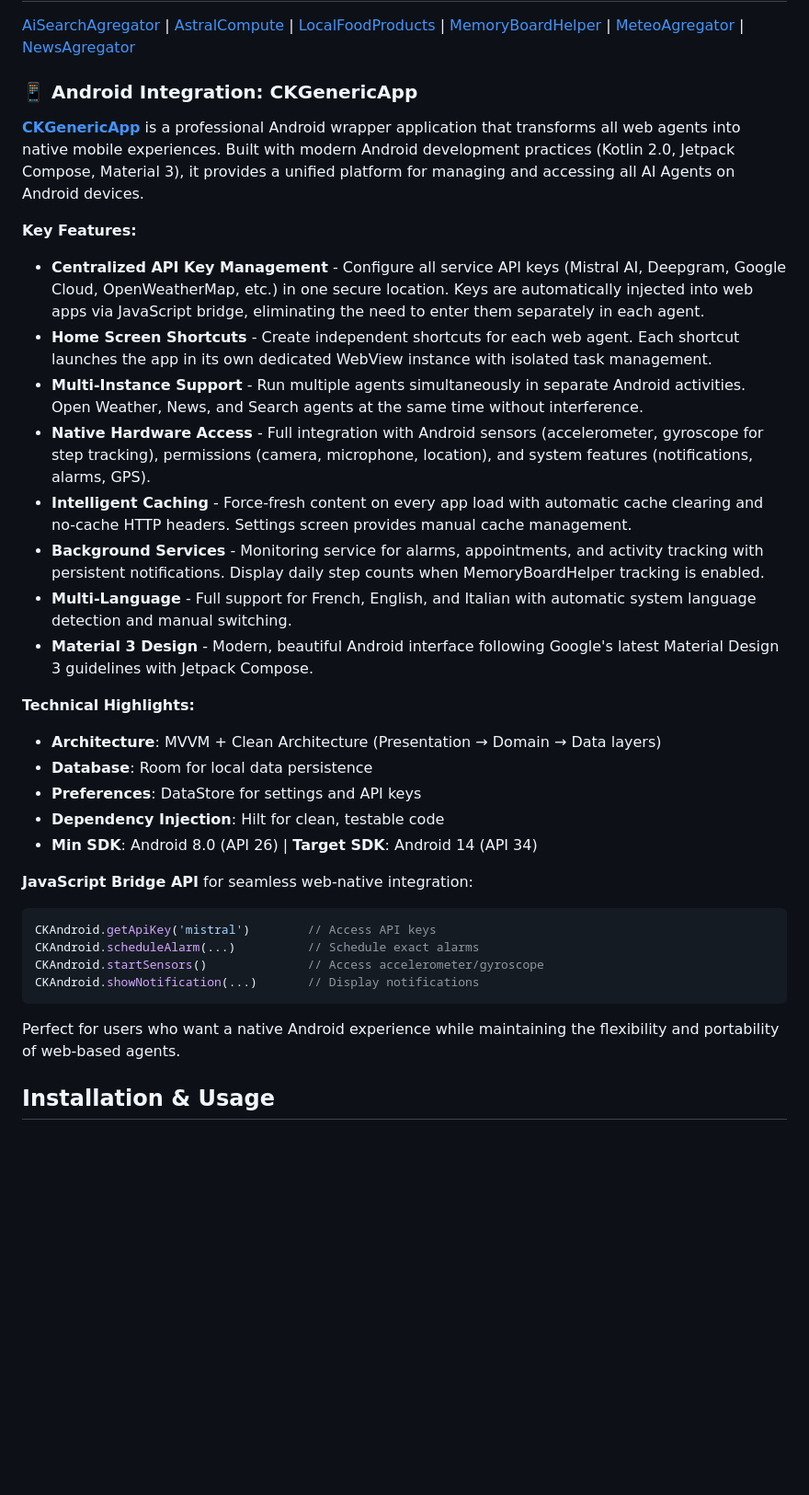
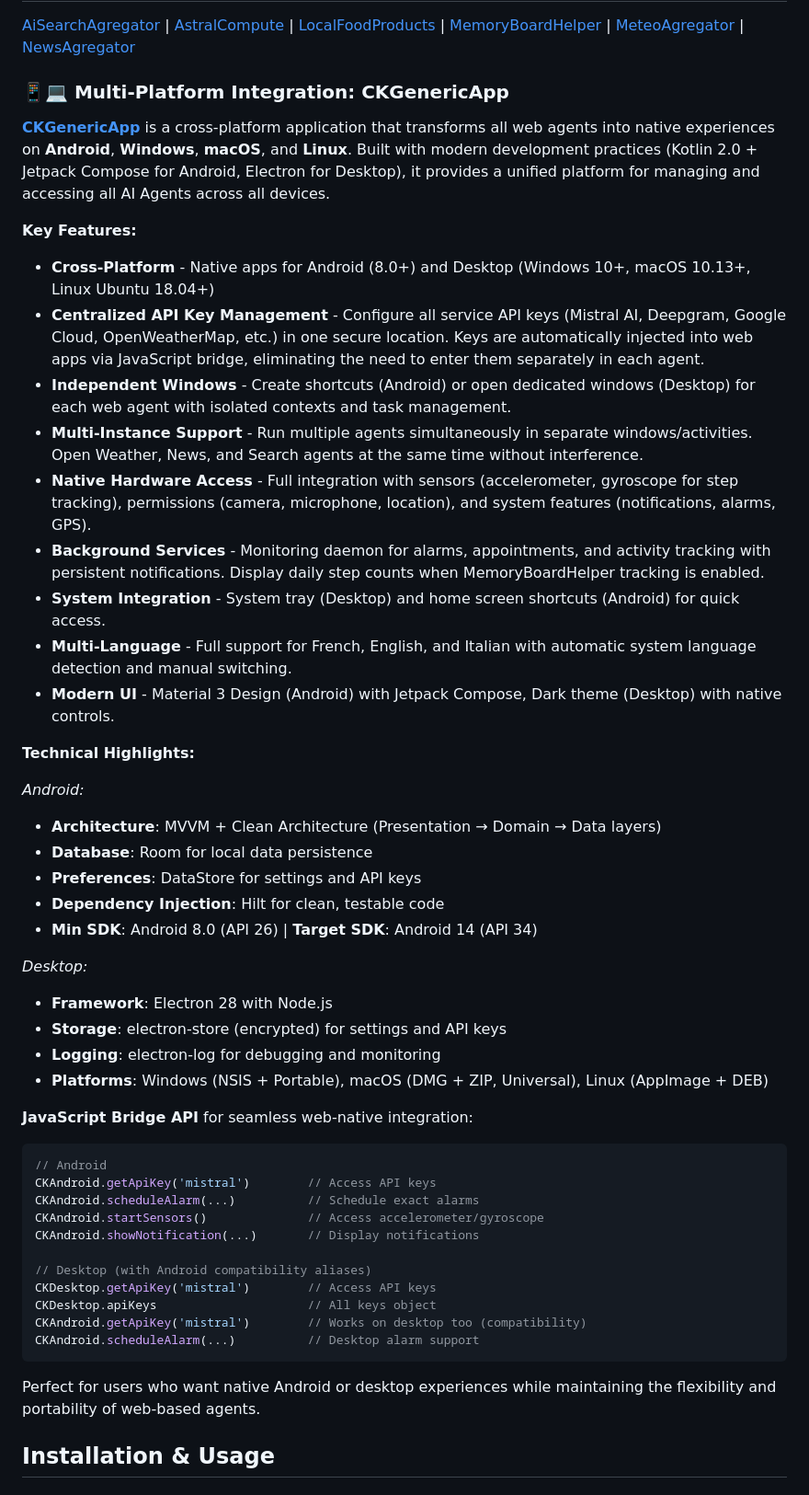
Before and after one commit to CraftKontrol/AI_Agents, a Markdown page: README.md, the part around the change printed below. Shown: that part at 92% size. Rendered like a GitHub page; blank space fills up the shorter version.

````diff
--- a/README.md
+++ b/README.md
@@ -30,36 +30,52 @@ Each Agent/
 
 [AiSearchAgregator](https://craftkontrol.github.io/AI_Agents/AiSearchAgregator/) | [AstralCompute](https://craftkontrol.github.io/AI_Agents/AstralCompute/) | [LocalFoodProducts](https://craftkontrol.github.io/AI_Agents/LocalFoodProducts/) | [MemoryBoardHelper](https://craftkontrol.github.io/AI_Agents/MemoryBoardHelper/) | [MeteoAgregator](https://craftkontrol.github.io/AI_Agents/MeteoAgregator/) | [NewsAgregator](https://craftkontrol.github.io/AI_Agents/NewsAgregator/)
 
-### 📱 Android Integration: CKGenericApp
+### 📱💻 Multi-Platform Integration: CKGenericApp
 
-**[CKGenericApp](CKGenericApp/)** is a professional Android wrapper application that transforms all web agents into native mobile experiences. Built with modern Android development practices (Kotlin 2.0, Jetpack Compose, Material 3), it provides a unified platform for managing and accessing all AI Agents on Android devices.
+**[CKGenericApp](CKGenericApp/)** is a cross-platform application that transforms all web agents into native experiences on **Android**, **Windows**, **macOS**, and **Linux**. Built with modern development practices (Kotlin 2.0 + Jetpack Compose for Android, Electron for Desktop), it provides a unified platform for managing and accessing all AI Agents across all devices.
 
 **Key Features:**
+- **Cross-Platform** - Native apps for Android (8.0+) and Desktop (Windows 10+, macOS 10.13+, Linux Ubuntu 18.04+)
 - **Centralized API Key Management** - Configure all service API keys (Mistral AI, Deepgram, Google Cloud, OpenWeatherMap, etc.) in one secure location. Keys are automatically injected into web apps via JavaScript bridge, eliminating the need to enter them separately in each agent.
-- **Home Screen Shortcuts** - Create independent shortcuts for each web agent. Each shortcut launches the app in its own dedicated WebView instance with isolated task management.
-- **Multi-Instance Support** - Run multiple agents simultaneously in separate Android activities. Open Weather, News, and Search agents at the same time without interference.
-- **Native Hardware Access** - Full integration with Android sensors (accelerometer, gyroscope for step tracking), permissions (camera, microphone, location), and system features (notifications, alarms, GPS).
-- **Intelligent Caching** - Force-fresh content on every app load with automatic cache clearing and no-cache HTTP headers. Settings screen provides manual cache management.
-- **Background Services** - Monitoring service for alarms, appointments, and activity tracking with persistent notifications. Display daily step counts when MemoryBoardHelper tracking is enabled.
+- **Independent Windows** - Create shortcuts (Android) or open dedicated windows (Desktop) for each web agent with isolated contexts and task management.
+- **Multi-Instance Support** - Run multiple agents simultaneously in separate windows/activities. Open Weather, News, and Search agents at the same time without interference.
+- **Native Hardware Access** - Full integration with sensors (accelerometer, gyroscope for step tracking), permissions (camera, microphone, location), and system features (notifications, alarms, GPS).
+- **Background Services** - Monitoring daemon for alarms, appointments, and activity tracking with persistent notifications. Display daily step counts when MemoryBoardHelper tracking is enabled.
+- **System Integration** - System tray (Desktop) and home screen shortcuts (Android) for quick access.
 - **Multi-Language** - Full support for French, English, and Italian with automatic system language detection and manual switching.
-- **Material 3 Design** - Modern, beautiful Android interface following Google's latest Material Design 3 guidelines with Jetpack Compose.
+- **Modern UI** - Material 3 Design (Android) with Jetpack Compose, Dark theme (Desktop) with native controls.
 
 **Technical Highlights:**
+
+*Android:*
 - **Architecture**: MVVM + Clean Architecture (Presentation → Domain → Data layers)
 - **Database**: Room for local data persistence
 - **Preferences**: DataStore for settings and API keys
 - **Dependency Injection**: Hilt for clean, testable code
 - **Min SDK**: Android 8.0 (API 26) | **Target SDK**: Android 14 (API 34)
 
+*Desktop:*
+- **Framework**: Electron 28 with Node.js
+- **Storage**: electron-store (encrypted) for settings and API keys
+- **Logging**: electron-log for debugging and monitoring
+- **Platforms**: Windows (NSIS + Portable), macOS (DMG + ZIP, Universal), Linux (AppImage + DEB)
+
 **JavaScript Bridge API** for seamless web-native integration:
 ```javascript
+// Android
 CKAndroid.getApiKey('mistral')        // Access API keys
 CKAndroid.scheduleAlarm(...)          // Schedule exact alarms
 CKAndroid.startSensors()              // Access accelerometer/gyroscope
 CKAndroid.showNotification(...)       // Display notifications
+
+// Desktop (with Android compatibility aliases)
+CKDesktop.getApiKey('mistral')        // Access API keys
+CKDesktop.apiKeys                     // All keys object
+CKAndroid.getApiKey('mistral')        // Works on desktop too (compatibility)
+CKAndroid.scheduleAlarm(...)          // Desktop alarm support
 ```
 
-Perfect for users who want a native Android experience while maintaining the flexibility and portability of web-based agents.
+Perfect for users who want native Android or desktop experiences while maintaining the flexibility and portability of web-based agents.
 
 
 
````
Also changed, not shown: other parts of README.md (+30 -11 lines).
